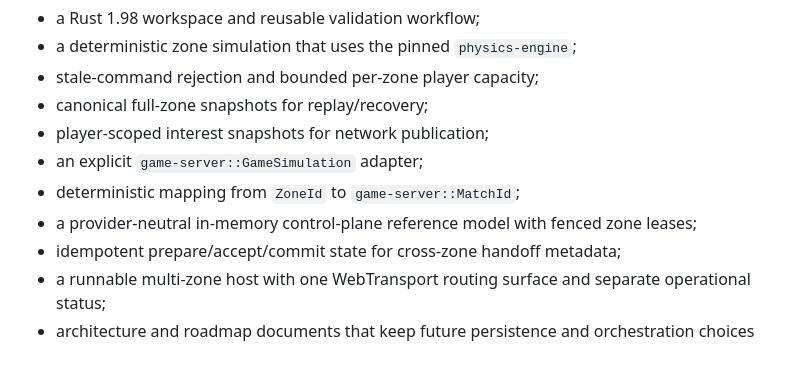
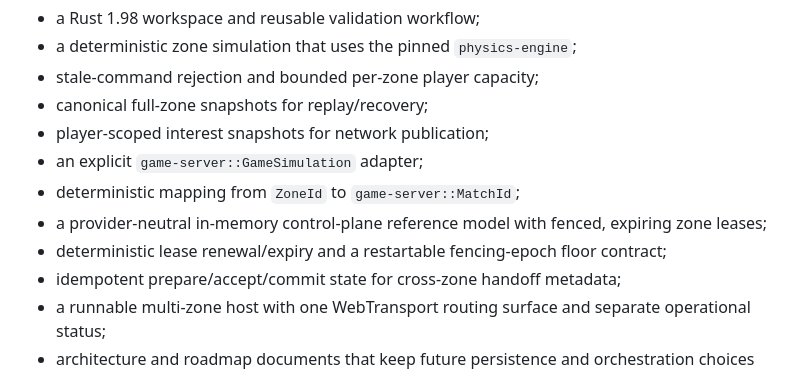
Before and after one commit to moritzbrantner/mmorpg, a Markdown page: README.md, the part around the change. GitHub-like rendering.

Commit message:
Describe expiring fenced zone leases

```diff
--- a/README.md
+++ b/README.md
@@ -58,7 +58,8 @@ The initial slice establishes:
 - player-scoped interest snapshots for network publication;
 - an explicit `game-server::GameSimulation` adapter;
 - deterministic mapping from `ZoneId` to `game-server::MatchId`;
-- a provider-neutral in-memory control-plane reference model with fenced zone leases;
+- a provider-neutral in-memory control-plane reference model with fenced, expiring zone leases;
+- deterministic lease renewal/expiry and a restartable fencing-epoch floor contract;
 - idempotent prepare/accept/commit state for cross-zone handoff metadata;
 - a runnable multi-zone host with one WebTransport routing surface and separate operational status;
 - architecture and roadmap documents that keep future persistence and orchestration choices replaceable.
```
